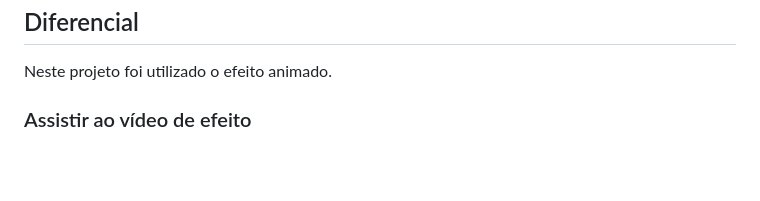
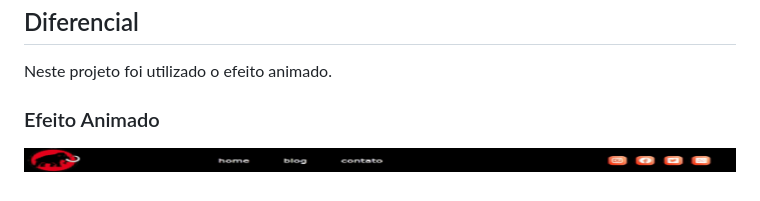
Before and after one commit to flavioalessandropereira/menuPersonalizado, a Markdown page: README.md, the part around the change. Rendered like a GitHub page; pictures changed too: assets/img/menu.gif (added); blank space fills up the shorter version.

```diff
--- a/README.md
+++ b/README.md
@@ -11,4 +11,5 @@ Menu personalizado, quando o usuário direciona o mouse uma barra de personaliza
 ## Diferencial
 Neste projeto foi utilizado o efeito animado.
 
-### Assistir ao vídeo de efeito
+### Efeito Animado
+![IMAGE ALT TEXT HERE](/assets/img/menu.gif)
```
Also changed, not shown: 1 other file.
